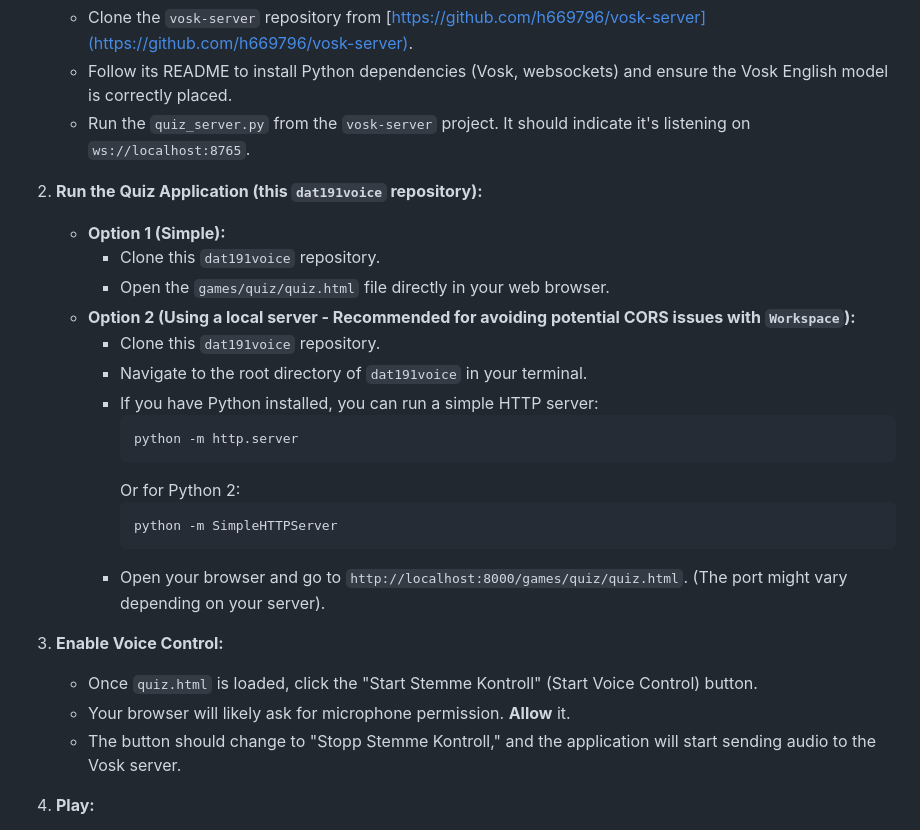
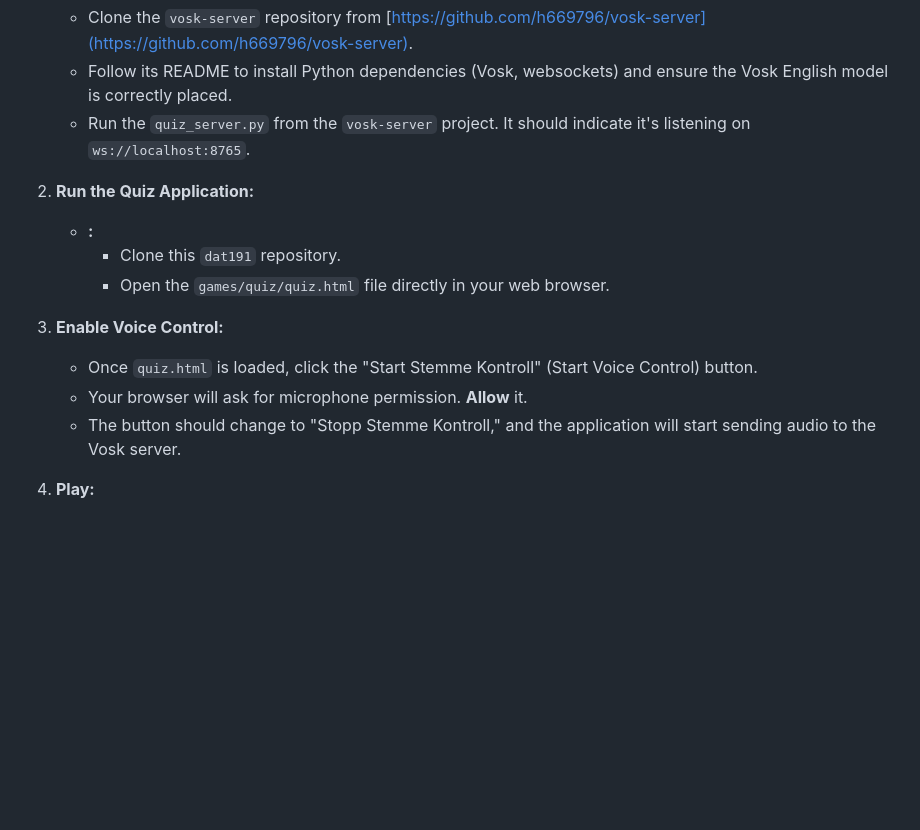
Before and after one commit to h671444/dat191, a Markdown page: README.md, the part around the change. GitHub-like rendering; blank space fills up the shorter version.

````diff
--- a/README.md
+++ b/README.md
@@ -77,26 +77,14 @@ To run the Voice Quiz application fully with voice control, you need:
    * Follow its README to install Python dependencies (Vosk, websockets) and ensure the Vosk English model is correctly placed.
    * Run the `quiz_server.py` from the `vosk-server` project. It should indicate it's listening on `ws://localhost:8765`.
 
-2. **Run the Quiz Application (this `dat191voice` repository):**
-   * **Option 1 (Simple):**
-     * Clone this `dat191voice` repository.
+2. **Run the Quiz Application:**
+   * **:**
+     * Clone this `dat191` repository.
      * Open the `games/quiz/quiz.html` file directly in your web browser.
-   * **Option 2 (Using a local server - Recommended for avoiding potential CORS issues with `Workspace`):**
-     * Clone this `dat191voice` repository.
-     * Navigate to the root directory of `dat191voice` in your terminal.
-     * If you have Python installed, you can run a simple HTTP server:
-       ```bash
-       python -m http.server
-       ```
-       Or for Python 2:
-       ```bash
-       python -m SimpleHTTPServer
-       ```
-     * Open your browser and go to `http://localhost:8000/games/quiz/quiz.html`. (The port might vary depending on your server).
 
 3. **Enable Voice Control:**
    * Once `quiz.html` is loaded, click the "Start Stemme Kontroll" (Start Voice Control) button.
-   * Your browser will likely ask for microphone permission. **Allow** it.
+   * Your browser will ask for microphone permission. **Allow** it.
    * The button should change to "Stopp Stemme Kontroll," and the application will start sending audio to the Vosk server.
 
 4. **Play:**
````
